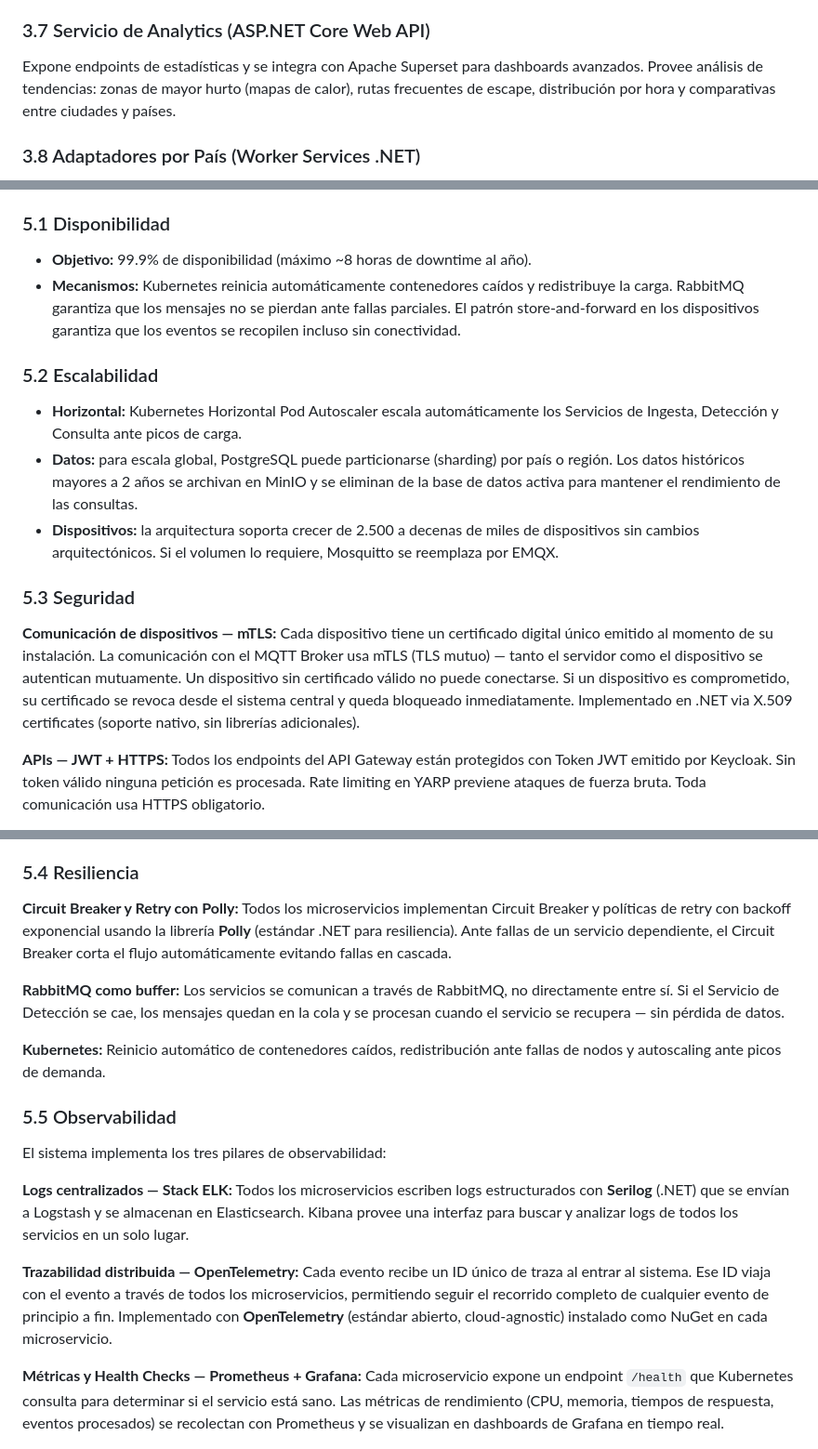
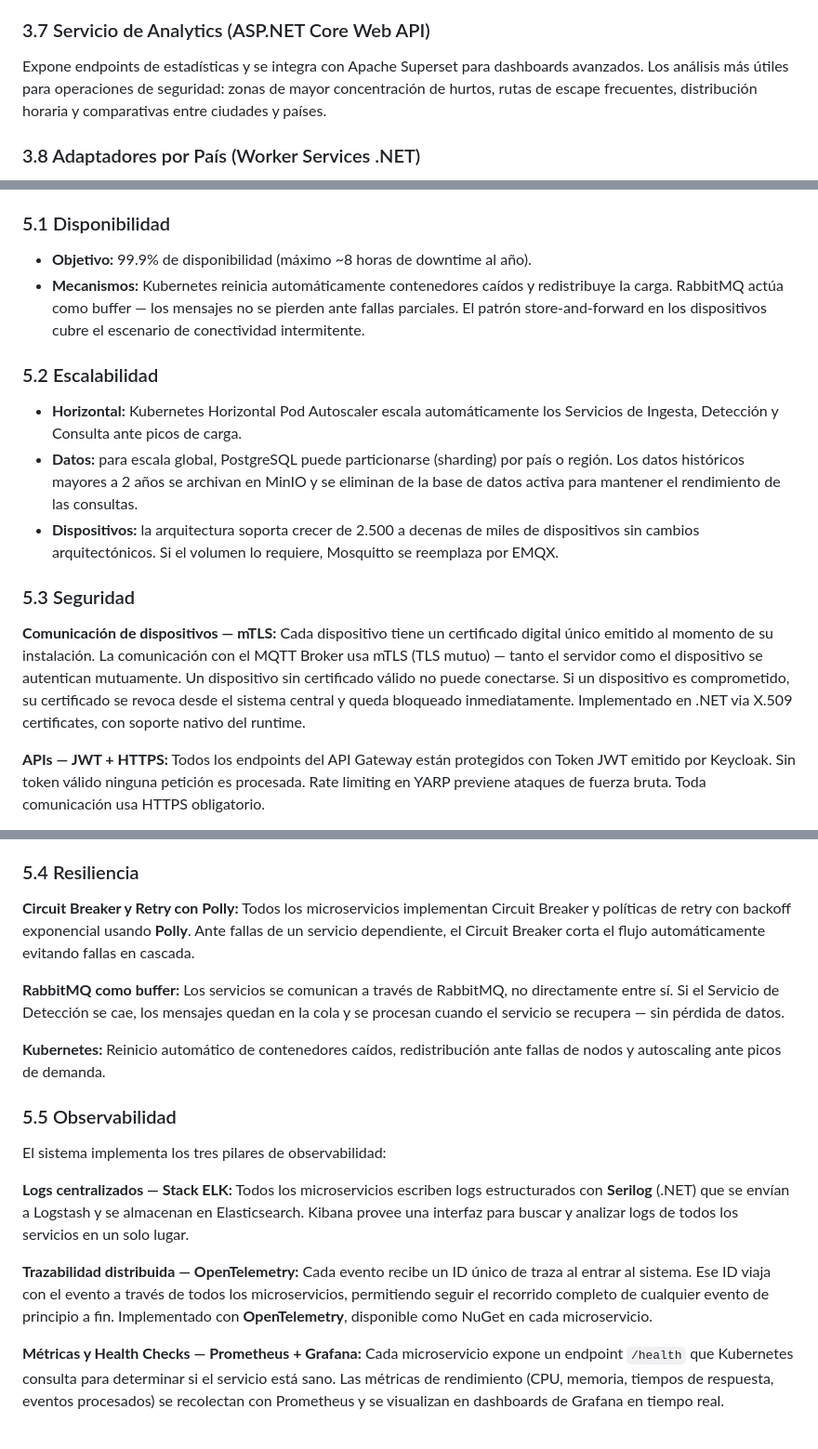
Before and after one commit to chetango/ceiba-arquitectura, a Markdown page: plantilla-propuesta.md, 3 parts joined by grey strips. Shown at 93% size. GitHub-like rendering.

Commit message:
Refinar lenguaje MD: menos patrón IA, más voz humana

```diff
--- a/plantilla-propuesta.md
+++ b/plantilla-propuesta.md
@@ -426,7 +426,7 @@ Consume alertas de RabbitMQ y las entrega en tiempo real al frontend usando **Si
 
 ### 3.7 Servicio de Analytics (ASP.NET Core Web API)
 
-Expone endpoints de estadísticas y se integra con Apache Superset para dashboards avanzados. Provee análisis de tendencias: zonas de mayor hurto (mapas de calor), rutas frecuentes de escape, distribución por hora y comparativas entre ciudades y países.
+Expone endpoints de estadísticas y se integra con Apache Superset para dashboards avanzados. Los análisis más útiles para operaciones de seguridad: zonas de mayor concentración de hurtos, rutas de escape frecuentes, distribución horaria y comparativas entre ciudades y países.
 
 ### 3.8 Adaptadores por País (Worker Services .NET)
 
@@ -574,7 +574,7 @@ Herramienta de visualización de datos open source conectada a PostgreSQL. Prove
 ### 5.1 Disponibilidad
 
 - **Objetivo:** 99.9% de disponibilidad (máximo ~8 horas de downtime al año).
-- **Mecanismos:** Kubernetes reinicia automáticamente contenedores caídos y redistribuye la carga. RabbitMQ garantiza que los mensajes no se pierdan ante fallas parciales. El patrón store-and-forward en los dispositivos garantiza que los eventos se recopilen incluso sin conectividad.
+- **Mecanismos:** Kubernetes reinicia automáticamente contenedores caídos y redistribuye la carga. RabbitMQ actúa como buffer — los mensajes no se pierden ante fallas parciales. El patrón store-and-forward en los dispositivos cubre el escenario de conectividad intermitente.
 
 ### 5.2 Escalabilidad
 
@@ -585,7 +585,7 @@ Herramienta de visualización de datos open source conectada a PostgreSQL. Prove
 ### 5.3 Seguridad
 
 **Comunicación de dispositivos — mTLS:**
-Cada dispositivo tiene un certificado digital único emitido al momento de su instalación. La comunicación con el MQTT Broker usa mTLS (TLS mutuo) — tanto el servidor como el dispositivo se autentican mutuamente. Un dispositivo sin certificado válido no puede conectarse. Si un dispositivo es comprometido, su certificado se revoca desde el sistema central y queda bloqueado inmediatamente. Implementado en .NET via X.509 certificates (soporte nativo, sin librerías adicionales).
+Cada dispositivo tiene un certificado digital único emitido al momento de su instalación. La comunicación con el MQTT Broker usa mTLS (TLS mutuo) — tanto el servidor como el dispositivo se autentican mutuamente. Un dispositivo sin certificado válido no puede conectarse. Si un dispositivo es comprometido, su certificado se revoca desde el sistema central y queda bloqueado inmediatamente. Implementado en .NET via X.509 certificates, con soporte nativo del runtime.
 
 **APIs — JWT + HTTPS:**
 Todos los endpoints del API Gateway están protegidos con Token JWT emitido por Keycloak. Sin token válido ninguna petición es procesada. Rate limiting en YARP previene ataques de fuerza bruta. Toda comunicación usa HTTPS obligatorio.
@@ -599,7 +599,7 @@ Cada evento y cada registro de vehículo hurtado está marcado con el campo `pai
 ### 5.4 Resiliencia
 
 **Circuit Breaker y Retry con Polly:**
-Todos los microservicios implementan Circuit Breaker y políticas de retry con backoff exponencial usando la librería **Polly** (estándar .NET para resiliencia). Ante fallas de un servicio dependiente, el Circuit Breaker corta el flujo automáticamente evitando fallas en cascada.
+Todos los microservicios implementan Circuit Breaker y políticas de retry con backoff exponencial usando **Polly**. Ante fallas de un servicio dependiente, el Circuit Breaker corta el flujo automáticamente evitando fallas en cascada.
 
 **RabbitMQ como buffer:**
 Los servicios se comunican a través de RabbitMQ, no directamente entre sí. Si el Servicio de Detección se cae, los mensajes quedan en la cola y se procesan cuando el servicio se recupera — sin pérdida de datos.
@@ -615,7 +615,7 @@ El sistema implementa los tres pilares de observabilidad:
 Todos los microservicios escriben logs estructurados con **Serilog** (.NET) que se envían a Logstash y se almacenan en Elasticsearch. Kibana provee una interfaz para buscar y analizar logs de todos los servicios en un solo lugar.
 
 **Trazabilidad distribuida — OpenTelemetry:**
-Cada evento recibe un ID único de traza al entrar al sistema. Ese ID viaja con el evento a través de todos los microservicios, permitiendo seguir el recorrido completo de cualquier evento de principio a fin. Implementado con **OpenTelemetry** (estándar abierto, cloud-agnostic) instalado como NuGet en cada microservicio.
+Cada evento recibe un ID único de traza al entrar al sistema. Ese ID viaja con el evento a través de todos los microservicios, permitiendo seguir el recorrido completo de cualquier evento de principio a fin. Implementado con **OpenTelemetry**, disponible como NuGet en cada microservicio.
 
 **Métricas y Health Checks — Prometheus + Grafana:**
 Cada microservicio expone un endpoint `/health` que Kubernetes consulta para determinar si el servicio está sano. Las métricas de rendimiento (CPU, memoria, tiempos de respuesta, eventos procesados) se recolectan con Prometheus y se visualizan en dashboards de Grafana en tiempo real.
```
Also changed, not shown: other parts of plantilla-propuesta.md (+10 -10 lines).
